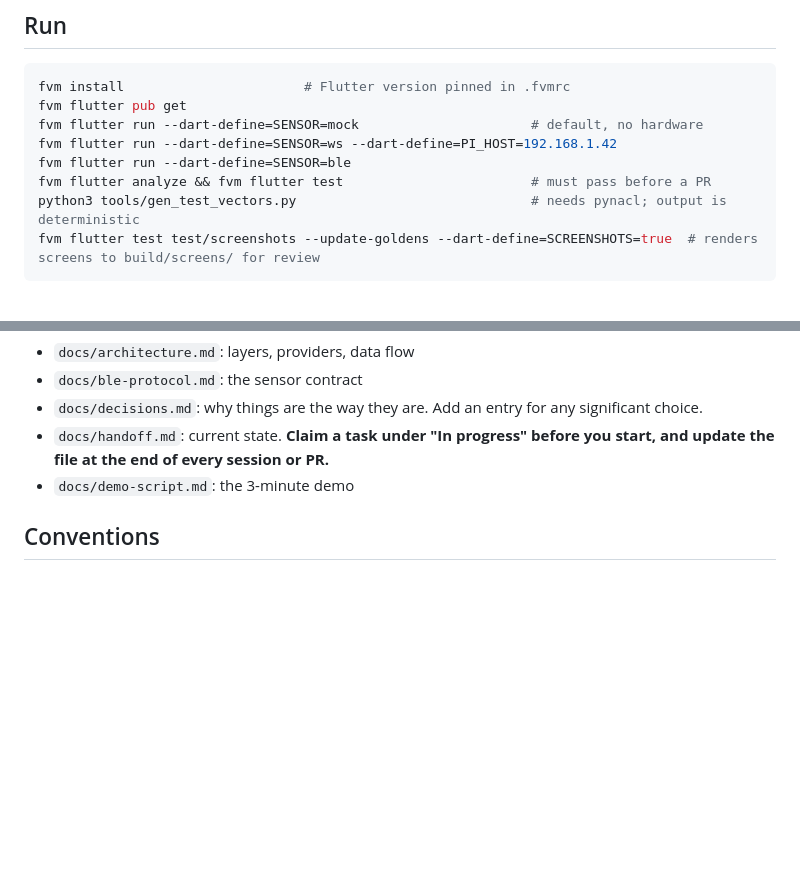
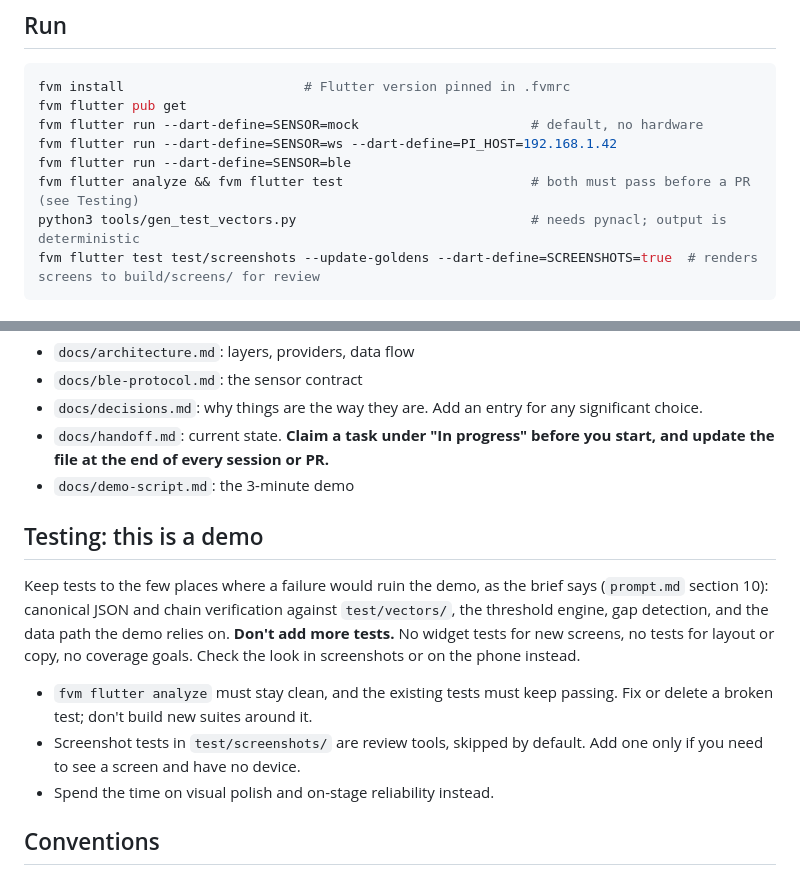
Before and after one commit to maierbenjam1n/aelos-app, a Markdown page: AGENTS.md, 2 parts joined by grey strips. GitHub-like rendering; blank space fills up the shorter version.

Commit message:
Say in AGENTS.md that this demo needs only a few tests

````diff
--- a/AGENTS.md
+++ b/AGENTS.md
@@ -16,7 +16,7 @@ fvm flutter pub get
 fvm flutter run --dart-define=SENSOR=mock                      # default, no hardware
 fvm flutter run --dart-define=SENSOR=ws --dart-define=PI_HOST=192.168.1.42
 fvm flutter run --dart-define=SENSOR=ble
-fvm flutter analyze && fvm flutter test                        # must pass before a PR
+fvm flutter analyze && fvm flutter test                        # both must pass before a PR (see Testing)
 python3 tools/gen_test_vectors.py                              # needs pynacl; output is deterministic
 fvm flutter test test/screenshots --update-goldens --dart-define=SCREENSHOTS=true  # renders screens to build/screens/ for review
 ```
@@ -43,6 +43,14 @@ fvm flutter test test/screenshots --update-goldens --dart-define=SCREENSHOTS=tru
 - `docs/handoff.md`: current state. **Claim a task under "In progress" before you start, and update the file at the end of every session or PR.**
 - `docs/demo-script.md`: the 3-minute demo
 
+## Testing: this is a demo
+
+Keep tests to the few places where a failure would ruin the demo, as the brief says (`prompt.md` section 10): canonical JSON and chain verification against `test/vectors/`, the threshold engine, gap detection, and the data path the demo relies on. **Don't add more tests.** No widget tests for new screens, no tests for layout or copy, no coverage goals. Check the look in screenshots or on the phone instead.
+
+- `fvm flutter analyze` must stay clean, and the existing tests must keep passing. Fix or delete a broken test; don't build new suites around it.
+- Screenshot tests in `test/screenshots/` are review tools, skipped by default. Add one only if you need to see a screen and have no device.
+- Spend the time on visual polish and on-stage reliability instead.
+
 ## Conventions
 
 - Layers: `features → data → sensor → domain`. A layer imports only from layers below it. `core` may be used by `features` and `data`, never by `domain`.
````
